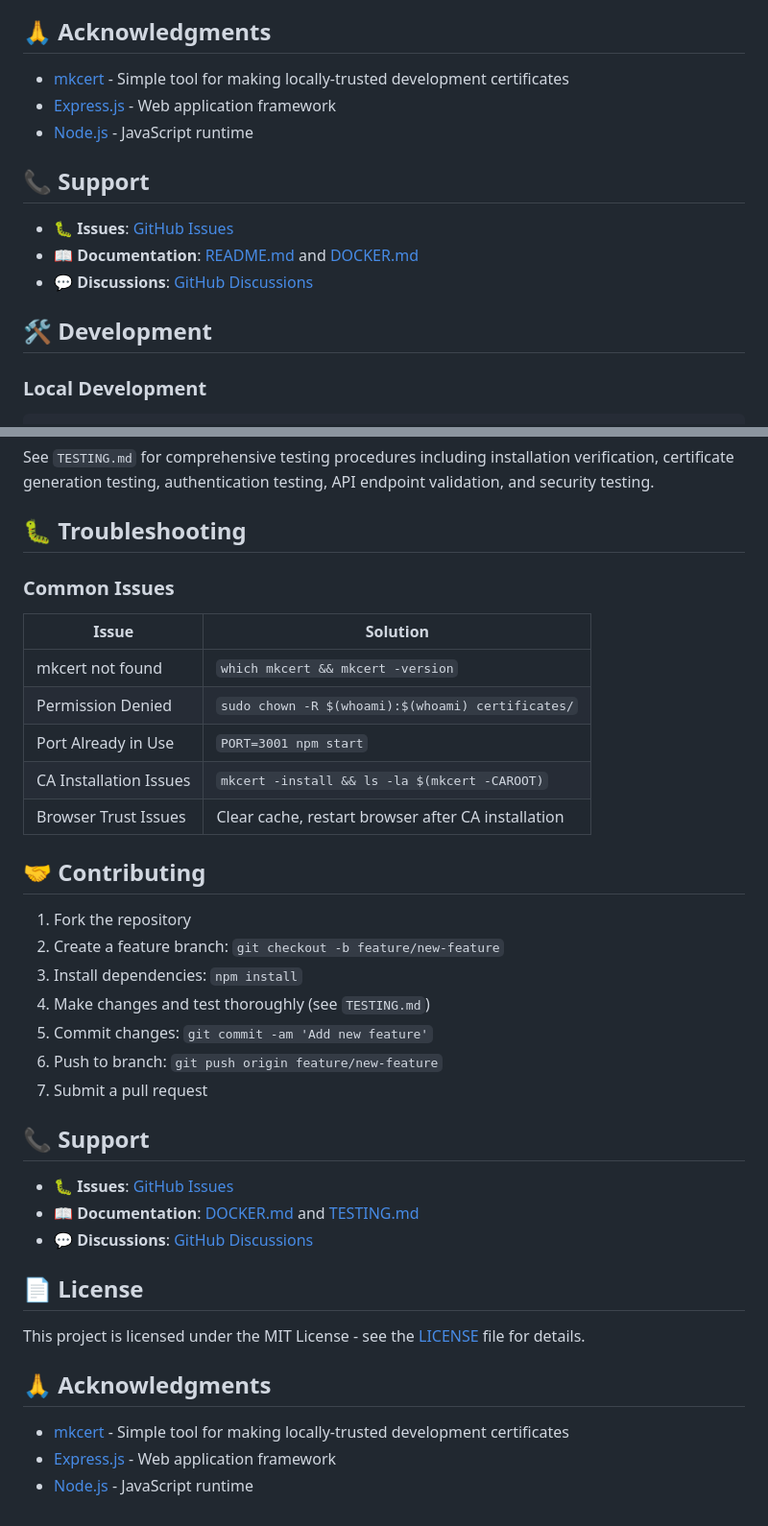
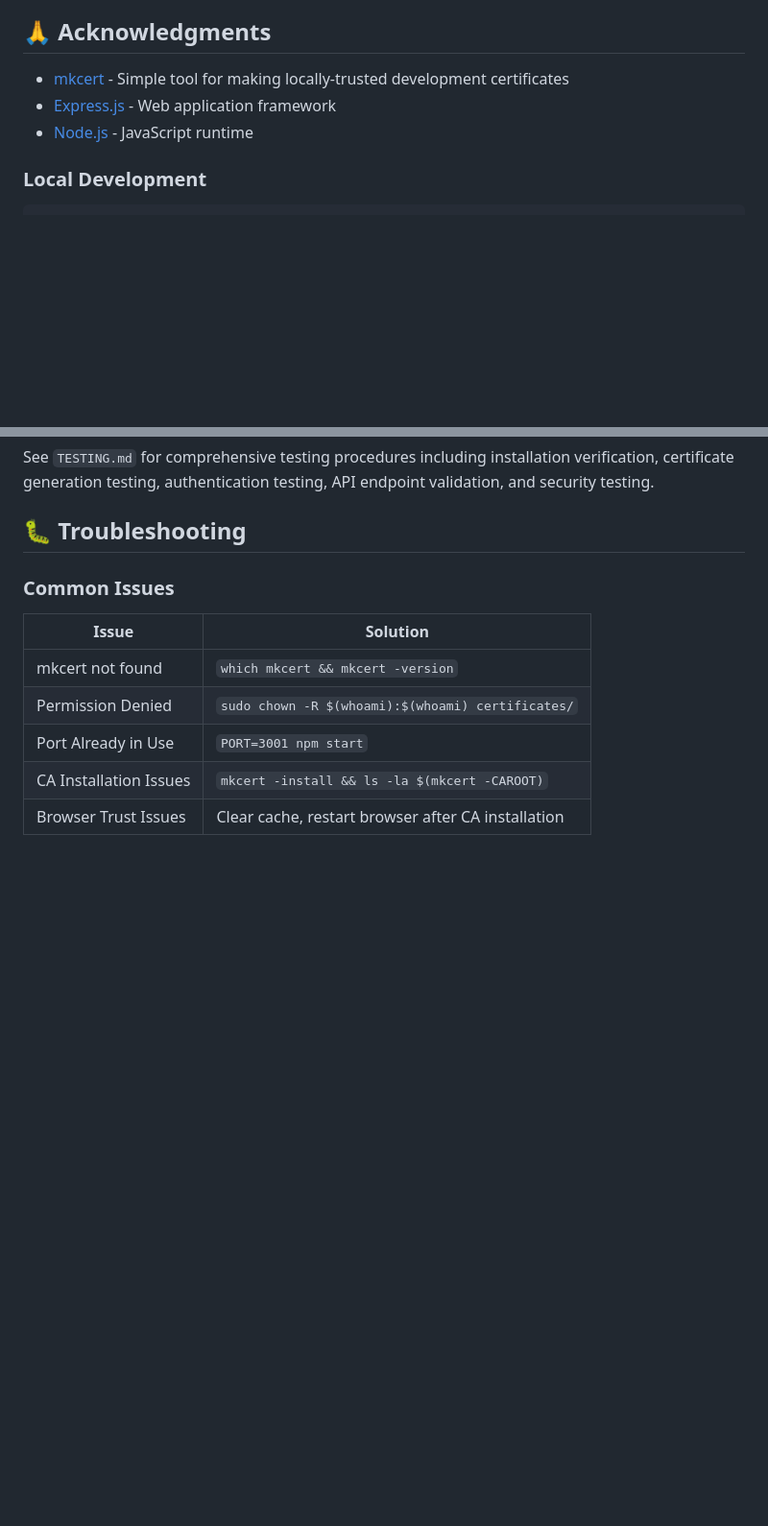
Before and after one commit to jeffcaldwellca/mkcertWeb, a Markdown page: README.md, 2 parts joined by grey strips. Shown: that part at 96% size. Rendered like a GitHub page; blank space fills up the shorter version.

````diff
--- a/README.md
+++ b/README.md
@@ -273,13 +273,6 @@ This project is licensed under the MIT License - see the [LICENSE](LICENSE) file
 - [Express.js](https://expressjs.com/) - Web application framework
 - [Node.js](https://nodejs.org/) - JavaScript runtime
 
-## 📞 Support
-
-- 🐛 **Issues**: [GitHub Issues](https://github.com/jeffcaldwellca/mkcertWeb/issues)
-- 📖 **Documentation**: [README.md](README.md) and [DOCKER.md](DOCKER.md)
-- 💬 **Discussions**: [GitHub Discussions](https://github.com/jeffcaldwellca/mkcertWeb/discussions)
-## 🛠️ Development
-
 ### Local Development
 ```bash
 # Clone and setup
@@ -332,29 +325,3 @@ See `TESTING.md` for comprehensive testing procedures including installation ver
 | Port Already in Use | `PORT=3001 npm start` |
 | CA Installation Issues | `mkcert -install && ls -la $(mkcert -CAROOT)` |
 | Browser Trust Issues | Clear cache, restart browser after CA installation |
-
-## 🤝 Contributing
-
-1. Fork the repository
-2. Create a feature branch: `git checkout -b feature/new-feature`
-3. Install dependencies: `npm install`
-4. Make changes and test thoroughly (see `TESTING.md`)
-5. Commit changes: `git commit -am 'Add new feature'`
-6. Push to branch: `git push origin feature/new-feature`
-7. Submit a pull request
-
-## 📞 Support
-
-- 🐛 **Issues**: [GitHub Issues](https://github.com/jeffcaldwellca/mkcertWeb/issues)
-- 📖 **Documentation**: [DOCKER.md](DOCKER.md) and [TESTING.md](TESTING.md)
-- 💬 **Discussions**: [GitHub Discussions](https://github.com/jeffcaldwellca/mkcertWeb/discussions)
-
-## 📄 License
-
-This project is licensed under the MIT License - see the [LICENSE](LICENSE) file for details.
-
-## 🙏 Acknowledgments
-
-- [mkcert](https://github.com/FiloSottile/mkcert) - Simple tool for making locally-trusted development certificates
-- [Express.js](https://expressjs.com/) - Web application framework
-- [Node.js](https://nodejs.org/) - JavaScript runtime
````
